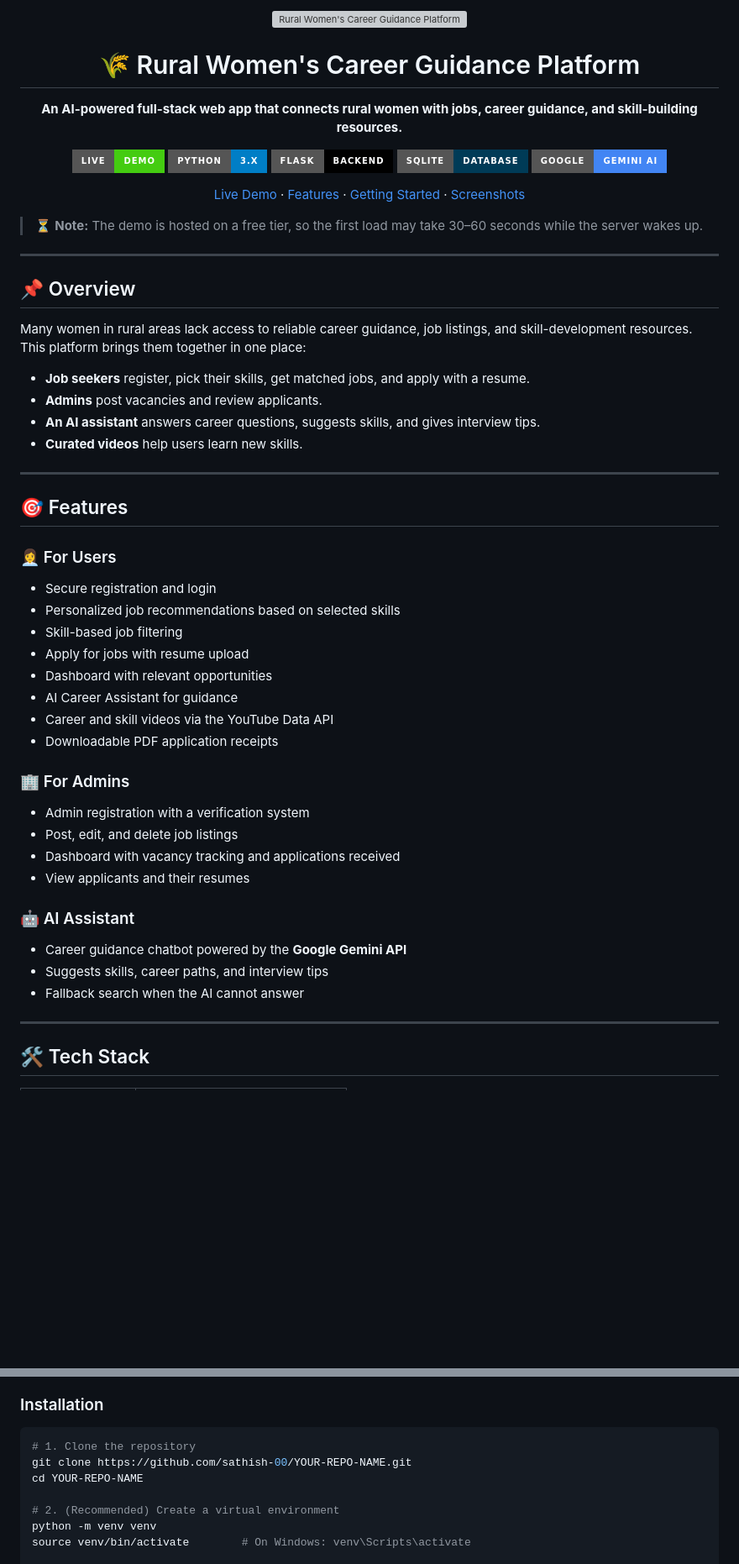
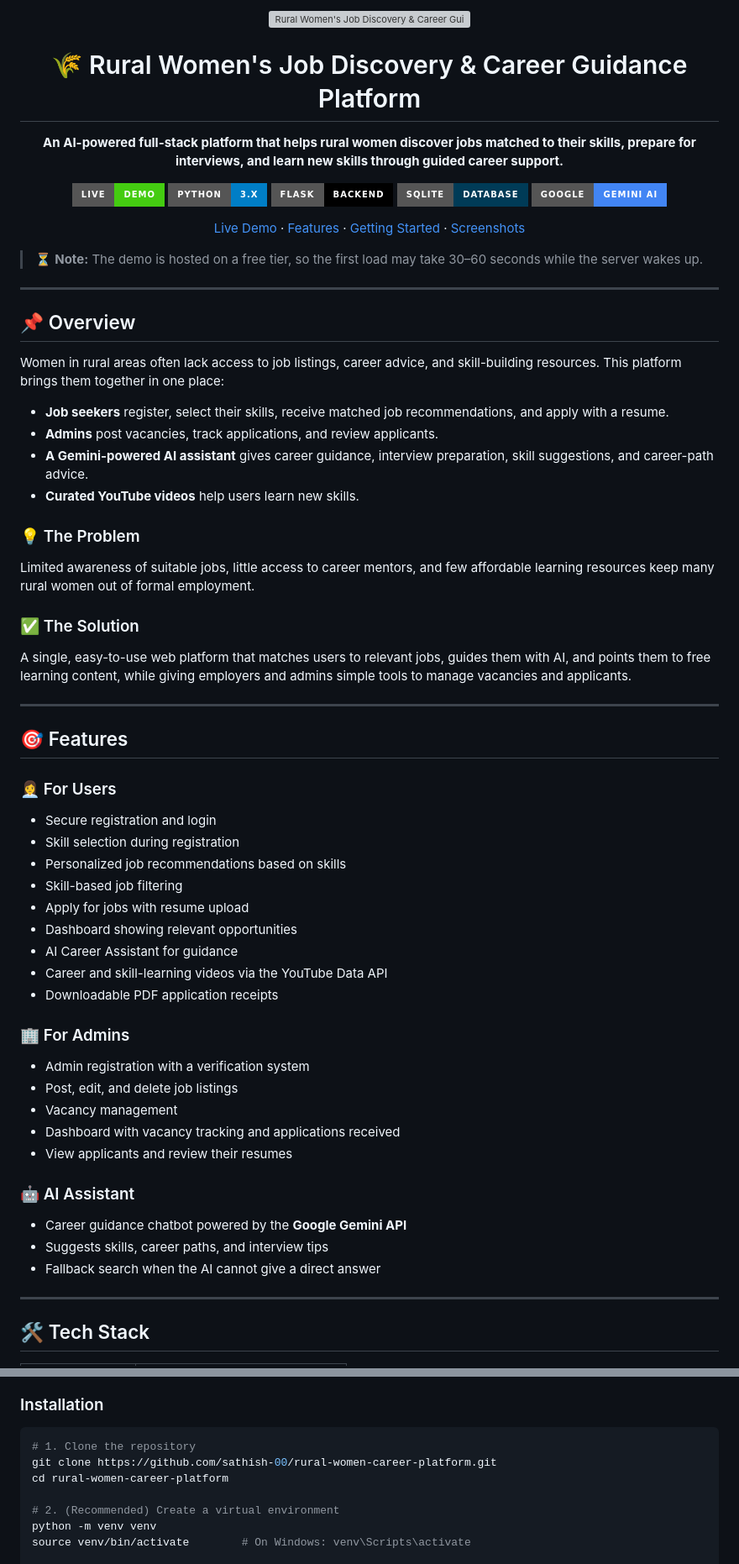
Before and after one commit to sathish-00/women-career-guidance, a Markdown page: README.md, 2 parts joined by grey strips. Shown at 84% size. Drawn GitHub-style; badges without logos; blank space fills up the shorter version; grey boxes are pictures that could not be loaded.

Commit message:
Revise README for clarity and detail
Updated project description, features, and author information in README.md.

````diff
--- a/README.md
+++ b/README.md
@@ -1,10 +1,10 @@
 <div align="center">
 
-<img src="https://github.com/user-attachments/assets/ffe53909-14ee-4746-a97b-a48d1895870c" alt="Rural Women's Career Guidance Platform" width="700"/>
+<img src="https://github.com/user-attachments/assets/ffe53909-14ee-4746-a97b-a48d1895870c" alt="Rural Women's Job Discovery & Career Guidance Platform" width="700"/>
 
-# 🌾 Rural Women's Career Guidance Platform
+# 🌾 Rural Women's Job Discovery & Career Guidance Platform
 
-**An AI-powered full-stack web app that connects rural women with jobs, career guidance, and skill-building resources.**
+**An AI-powered full-stack platform that helps rural women discover jobs matched to their skills, prepare for interviews, and learn new skills through guided career support.**
 
 [![Live Demo](https://img.shields.io/badge/Live-Demo-brightgreen?style=for-the-badge)](https://women-career-guidance.onrender.com)
 ![Python](https://img.shields.io/badge/Python-3.x-blue?style=for-the-badge&logo=python&logoColor=white)
@@ -22,12 +22,18 @@
 
 ## 📌 Overview
 
-Many women in rural areas lack access to reliable career guidance, job listings, and skill-development resources. This platform brings them together in one place:
+Women in rural areas often lack access to job listings, career advice, and skill-building resources. This platform brings them together in one place:
 
-- **Job seekers** register, pick their skills, get matched jobs, and apply with a resume.
-- **Admins** post vacancies and review applicants.
-- **An AI assistant** answers career questions, suggests skills, and gives interview tips.
-- **Curated videos** help users learn new skills.
+- **Job seekers** register, select their skills, receive matched job recommendations, and apply with a resume.
+- **Admins** post vacancies, track applications, and review applicants.
+- **A Gemini-powered AI assistant** gives career guidance, interview preparation, skill suggestions, and career-path advice.
+- **Curated YouTube videos** help users learn new skills.
+
+### 💡 The Problem
+Limited awareness of suitable jobs, little access to career mentors, and few affordable learning resources keep many rural women out of formal employment.
+
+### ✅ The Solution
+A single, easy-to-use web platform that matches users to relevant jobs, guides them with AI, and points them to free learning content, while giving employers and admins simple tools to manage vacancies and applicants.
 
 ---
 
@@ -35,24 +41,26 @@ Many women in rural areas lack access to reliable career guidance, job listings,
 
 ### 👩‍💼 For Users
 - Secure registration and login
-- Personalized job recommendations based on selected skills
+- Skill selection during registration
+- Personalized job recommendations based on skills
 - Skill-based job filtering
 - Apply for jobs with resume upload
-- Dashboard with relevant opportunities
+- Dashboard showing relevant opportunities
 - AI Career Assistant for guidance
-- Career and skill videos via the YouTube Data API
+- Career and skill-learning videos via the YouTube Data API
 - Downloadable PDF application receipts
 
 ### 🏢 For Admins
 - Admin registration with a verification system
 - Post, edit, and delete job listings
+- Vacancy management
 - Dashboard with vacancy tracking and applications received
-- View applicants and their resumes
+- View applicants and review their resumes
 
 ### 🤖 AI Assistant
 - Career guidance chatbot powered by the **Google Gemini API**
 - Suggests skills, career paths, and interview tips
-- Fallback search when the AI cannot answer
+- Fallback search when the AI cannot give a direct answer
 
 ---
 
@@ -108,8 +118,8 @@ career_guide/
 
 ```bash
 # 1. Clone the repository
-git clone https://github.com/sathish-00/YOUR-REPO-NAME.git
-cd YOUR-REPO-NAME
+git clone https://github.com/sathish-00/rural-women-career-platform.git
+cd rural-women-career-platform
 
 # 2. (Recommended) Create a virtual environment
 python -m venv venv
````
Also changed, not shown: other parts of README.md (+11 -5 lines).
